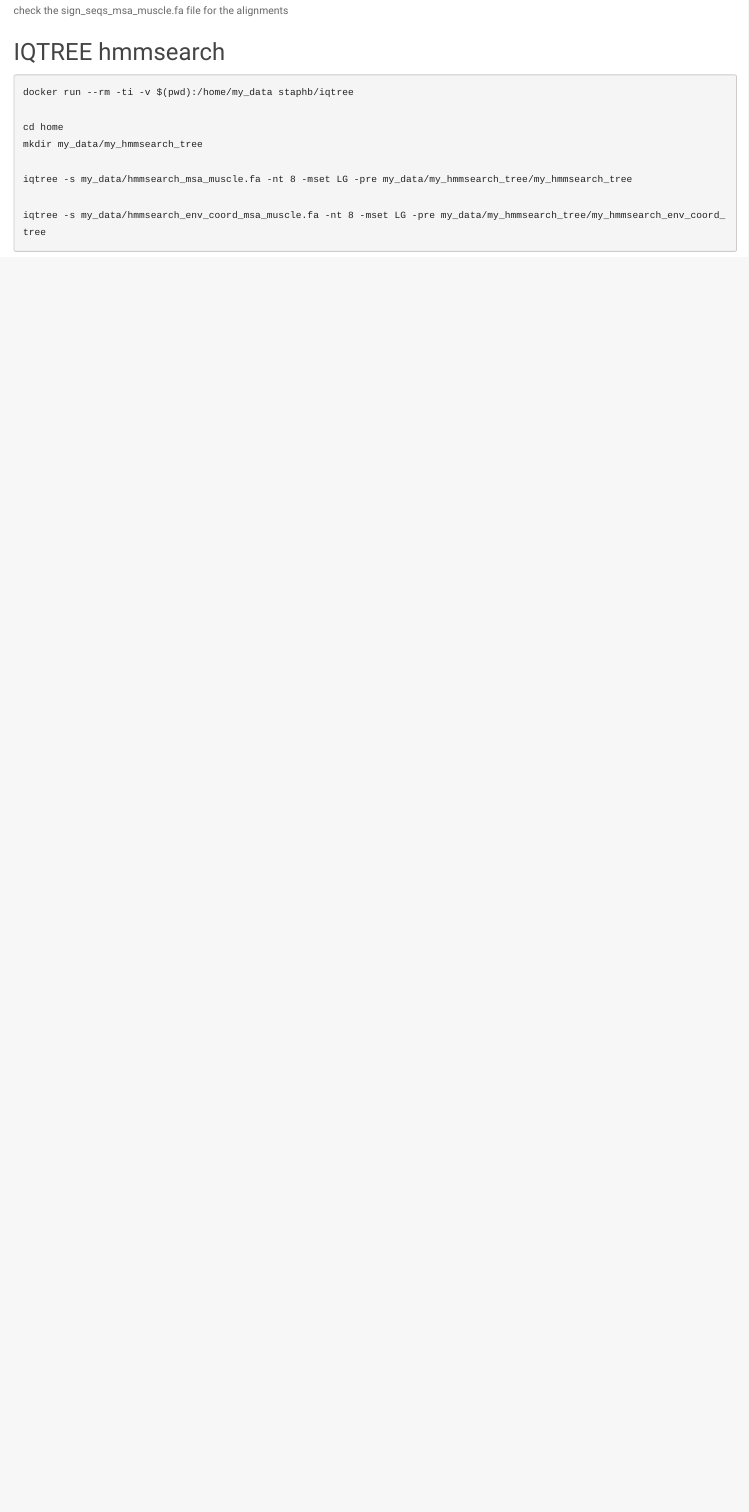
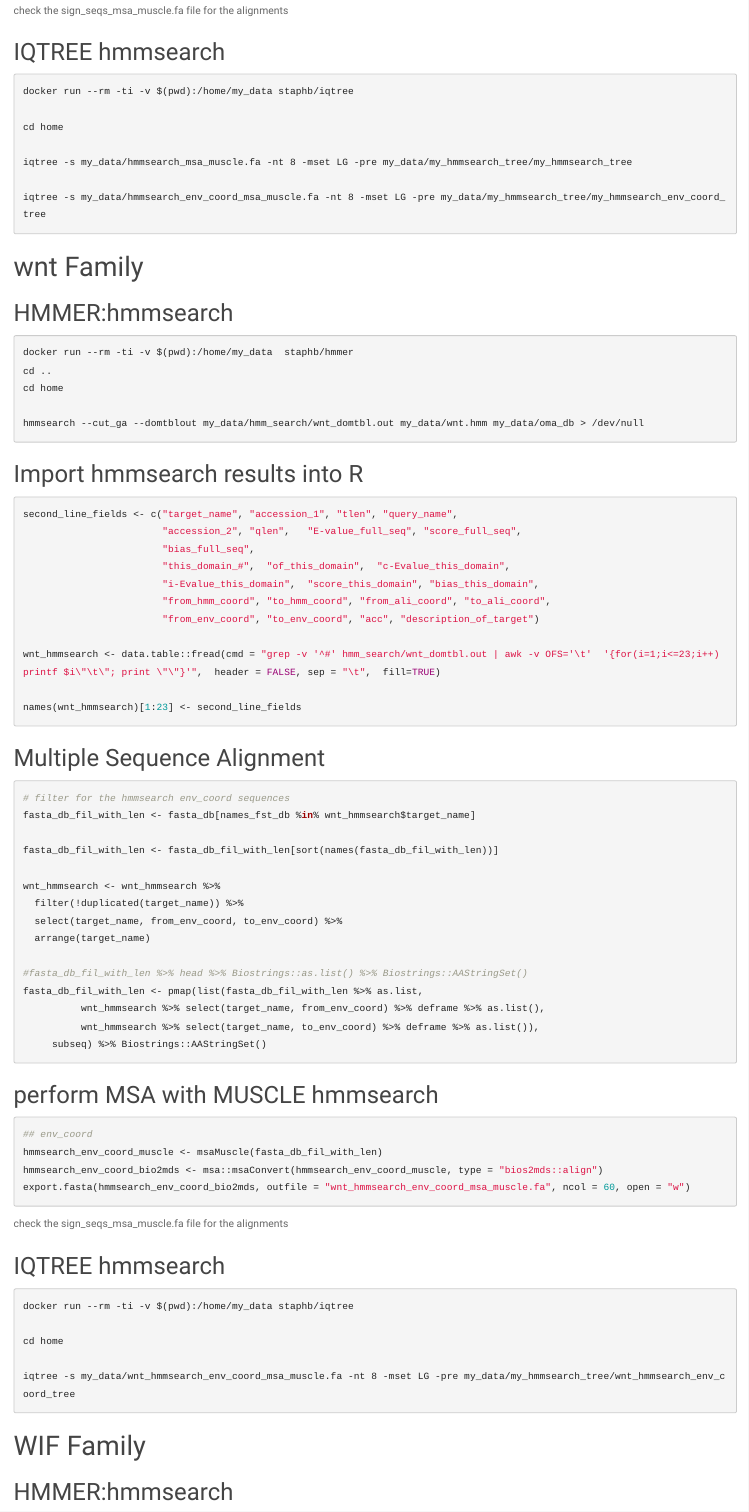
Before and after one commit to ConYel/sequence_alignments_secondment, an R Markdown document (MSA_Notum_journey.Rmd): the page in a window 1100 px wide, from 6170 px down before the commit and from 6460 px down after it, so that both start at the same text. Rendered offline with R 4.5, knitr and Pandoc, with nearby package versions; some code elsewhere in the file could not run offline.

Commit message:
Add hmm search for WIF and wnt

````diff
--- a/MSA_Notum_journey.Rmd
+++ b/MSA_Notum_journey.Rmd
@@ -285,10 +285,75 @@ check the sign_seqs_msa_muscle.fa file for the alignments
 docker run --rm -ti -v $(pwd):/home/my_data staphb/iqtree
 
 cd home
-mkdir my_data/my_hmmsearch_tree
 
 iqtree -s my_data/hmmsearch_msa_muscle.fa -nt 8 -mset LG -pre my_data/my_hmmsearch_tree/my_hmmsearch_tree
 
 iqtree -s my_data/hmmsearch_env_coord_msa_muscle.fa -nt 8 -mset LG -pre my_data/my_hmmsearch_tree/my_hmmsearch_env_coord_tree
 
 ```
+
+# wnt Family
+## HMMER:hmmsearch
+```{bash}
+docker run --rm -ti -v $(pwd):/home/my_data  staphb/hmmer
+cd ..
+cd home
+
+hmmsearch --cut_ga --domtblout my_data/hmm_search/wnt_domtbl.out my_data/wnt.hmm my_data/oma_db > /dev/null
+```
+
+## Import hmmsearch results into R
+```{r}
+second_line_fields <- c("target_name", "accession_1", "tlen", "query_name",
+                        "accession_2", "qlen",   "E-value_full_seq", "score_full_seq",
+                        "bias_full_seq",
+                        "this_domain_#",  "of_this_domain",  "c-Evalue_this_domain",
+                        "i-Evalue_this_domain",  "score_this_domain", "bias_this_domain",
+                        "from_hmm_coord", "to_hmm_coord", "from_ali_coord", "to_ali_coord",
+                        "from_env_coord", "to_env_coord", "acc", "description_of_target")
+
+wnt_hmmsearch <- data.table::fread(cmd = "grep -v '^#' hmm_search/wnt_domtbl.out | awk -v OFS='\t'  '{for(i=1;i<=23;i++) printf $i\"\t\"; print \"\"}'",  header = FALSE, sep = "\t",  fill=TRUE)
+
+names(wnt_hmmsearch)[1:23] <- second_line_fields
+```
+
+## Multiple Sequence Alignment
+```{r}
+# filter for the hmmsearch env_coord sequences
+fasta_db_fil_with_len <- fasta_db[names_fst_db %in% wnt_hmmsearch$target_name]
+
+fasta_db_fil_with_len <- fasta_db_fil_with_len[sort(names(fasta_db_fil_with_len))]
+
+wnt_hmmsearch <- wnt_hmmsearch %>%
+  filter(!duplicated(target_name)) %>%
+  select(target_name, from_env_coord, to_env_coord) %>%
+  arrange(target_name)
+
+#fasta_db_fil_with_len %>% head %>% Biostrings::as.list() %>% Biostrings::AAStringSet()
+fasta_db_fil_with_len <- pmap(list(fasta_db_fil_with_len %>% as.list,
+          wnt_hmmsearch %>% select(target_name, from_env_coord) %>% deframe %>% as.list(),
+          wnt_hmmsearch %>% select(target_name, to_env_coord) %>% deframe %>% as.list()),
+     subseq) %>% Biostrings::AAStringSet()
+```
+
+## perform MSA with MUSCLE hmmsearch
+```{r}
+## env_coord
+hmmsearch_env_coord_muscle <- msaMuscle(fasta_db_fil_with_len)
+hmmsearch_env_coord_bio2mds <- msa::msaConvert(hmmsearch_env_coord_muscle, type = "bios2mds::align")
+export.fasta(hmmsearch_env_coord_bio2mds, outfile = "wnt_hmmsearch_env_coord_msa_muscle.fa", ncol = 60, open = "w")
+```
+check the sign_seqs_msa_muscle.fa file for the alignments
+
+## IQTREE hmmsearch
+```{bash}
+docker run --rm -ti -v $(pwd):/home/my_data staphb/iqtree
+
+cd home
+
+iqtree -s my_data/wnt_hmmsearch_env_coord_msa_muscle.fa -nt 8 -mset LG -pre my_data/my_hmmsearch_tree/wnt_hmmsearch_env_coord_tree
+
+```
+
+# WIF Family
+## HMMER:hmmsearch
````
Also changed, not shown: MSA_Notum_journey.Rmd (63 more changed lines).
